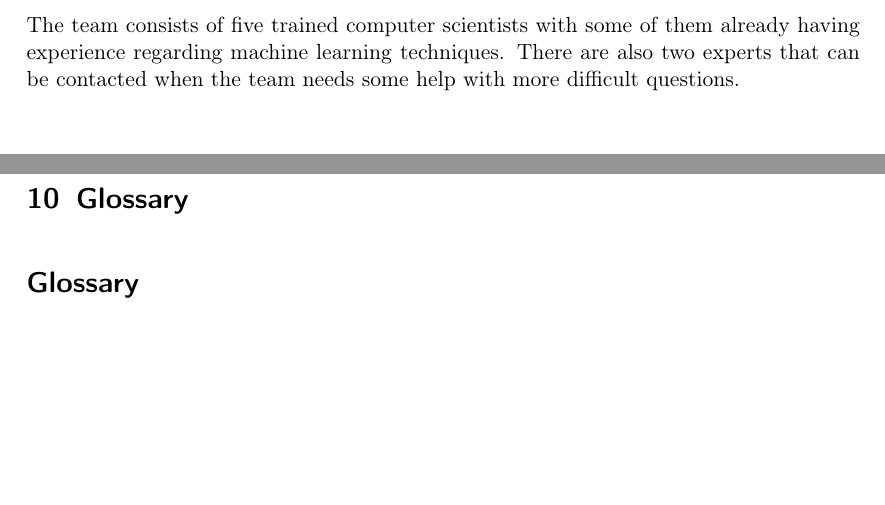
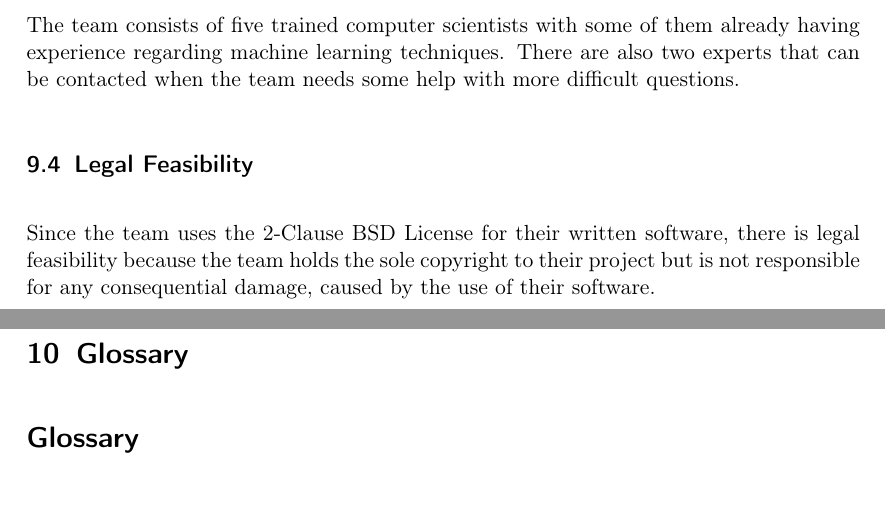
Before and after one commit to TheSlimvReal/PSE---LA-meets-ML, a LaTeX document (Specification_Sheet.tex): two parts of pages 25 and 26 of 27, joined at a grey line, cut so that both start at the same text, the shorter picture padded with empty space. Compiled offline with pdfLaTeX.

Commit message:
added legal feasibility

```diff
--- a/Specification_Sheet.tex
+++ b/Specification_Sheet.tex
@@ -592,6 +592,9 @@ But for the moment nobody can tell if our approach might be more accurate.
 The team consists of five trained computer scientists with some of them already having experience regarding machine learning techniques.
 There are also two experts that can be contacted when the team needs some help with more difficult questions.
 
+\subsection{Legal Feasibility}
+Since the team uses the 2-Clause BSD License for their written software, there is legal feasibility because the team holds the sole
+copyright to their project but is not responsible for any consequential damage, caused by the use of their software.
 \clearpage
 
 \section{Glossary}
```
